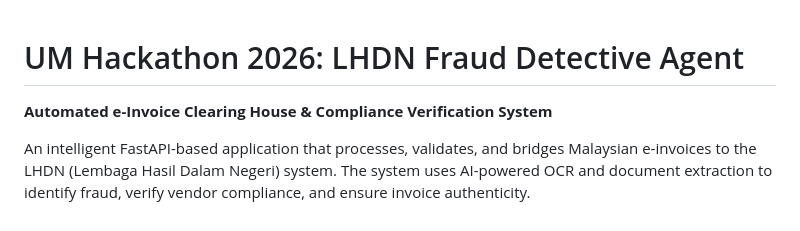
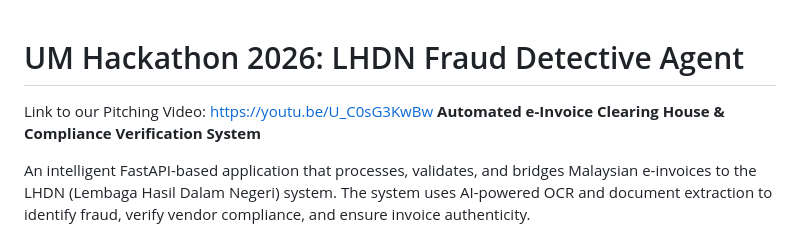
Before and after one commit to DREW310/CacheMe-UM-Hackathon-2026, a Markdown page: README.md, the part around the change. GitHub-like rendering.

Commit message:
Add pitching video link to README
Added link to pitching video in the README.

```diff
--- a/README.md
+++ b/README.md
@@ -1,5 +1,5 @@
 # UM Hackathon 2026: LHDN Fraud Detective Agent
-
+Link to our Pitching Video: https://youtu.be/U_C0sG3KwBw
 **Automated e-Invoice Clearing House & Compliance Verification System**
 
 An intelligent FastAPI-based application that processes, validates, and bridges Malaysian e-invoices to the LHDN (Lembaga Hasil Dalam Negeri) system. The system uses AI-powered OCR and document extraction to identify fraud, verify vendor compliance, and ensure invoice authenticity.
```
